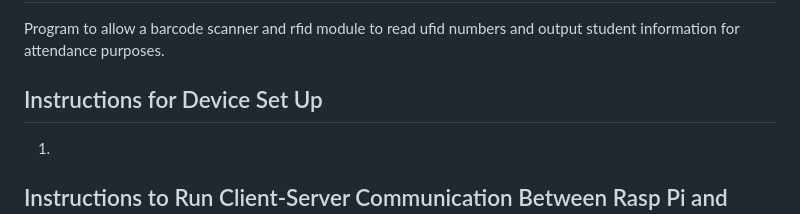
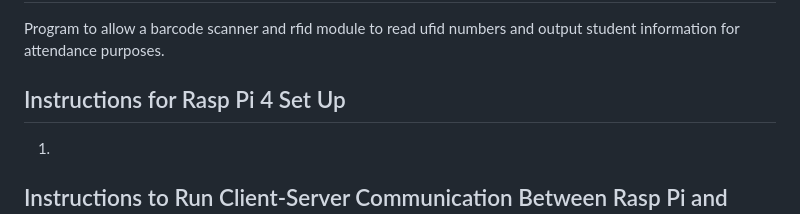
Before and after one commit to brod2240/ufid_reader, a Markdown page: README.md, the part around the change. GitHub-like rendering.

```diff
--- a/README.md
+++ b/README.md
@@ -1,6 +1,6 @@
 # UFID Reader
 Program to allow a barcode scanner and rfid module to read ufid numbers and output student information for attendance purposes.
-## Instructions for Device Set Up
+## Instructions for Rasp Pi 4 Set Up
 1.
 ## Instructions to Run Client-Server Communication Between Rasp Pi and Server
 1. Ensure the Client.py, Server.py, Data.py, StudentCourse2.db, Validation.py, and ufid_barcodes.csv are all in the same folder.
```
